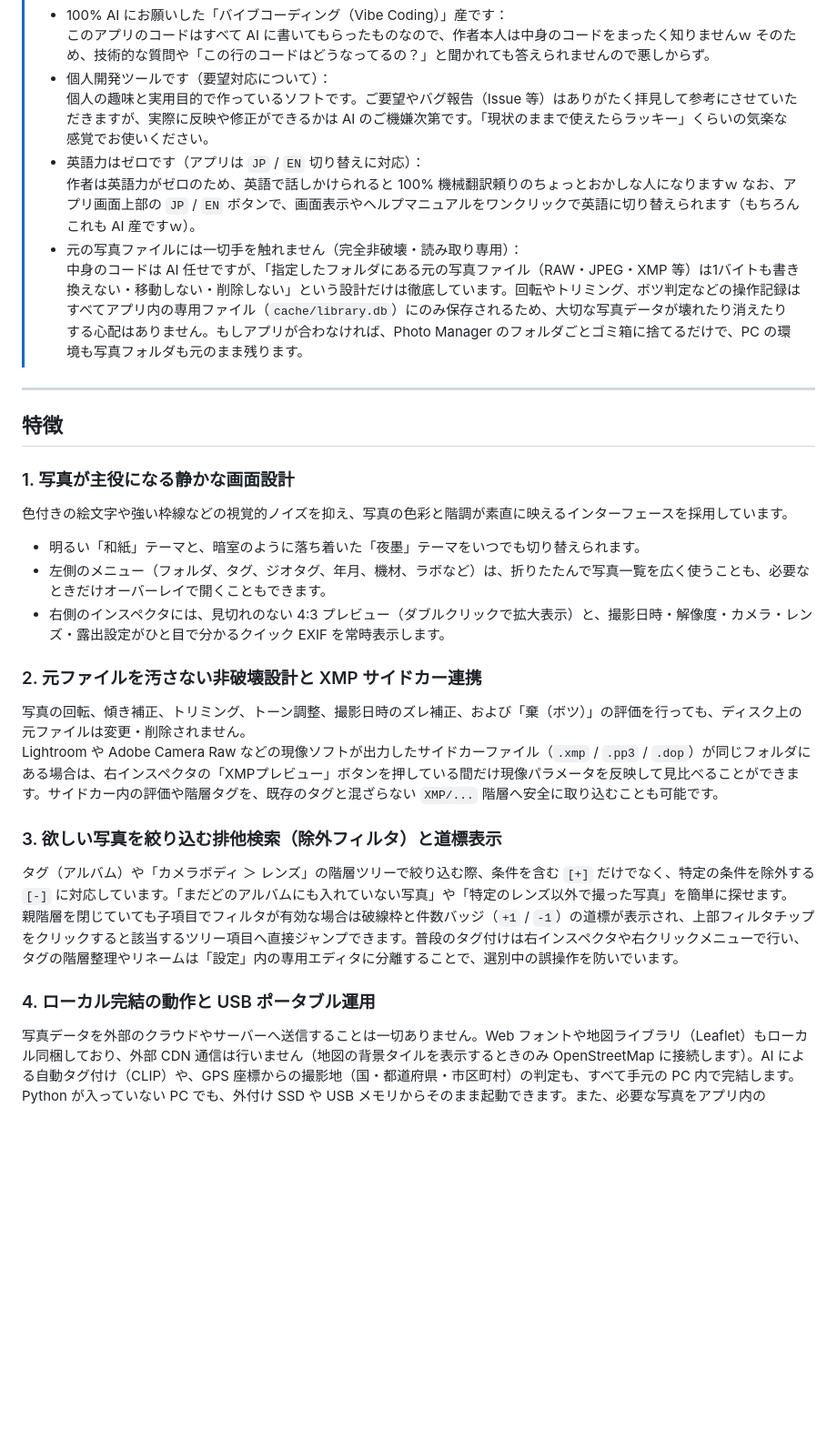
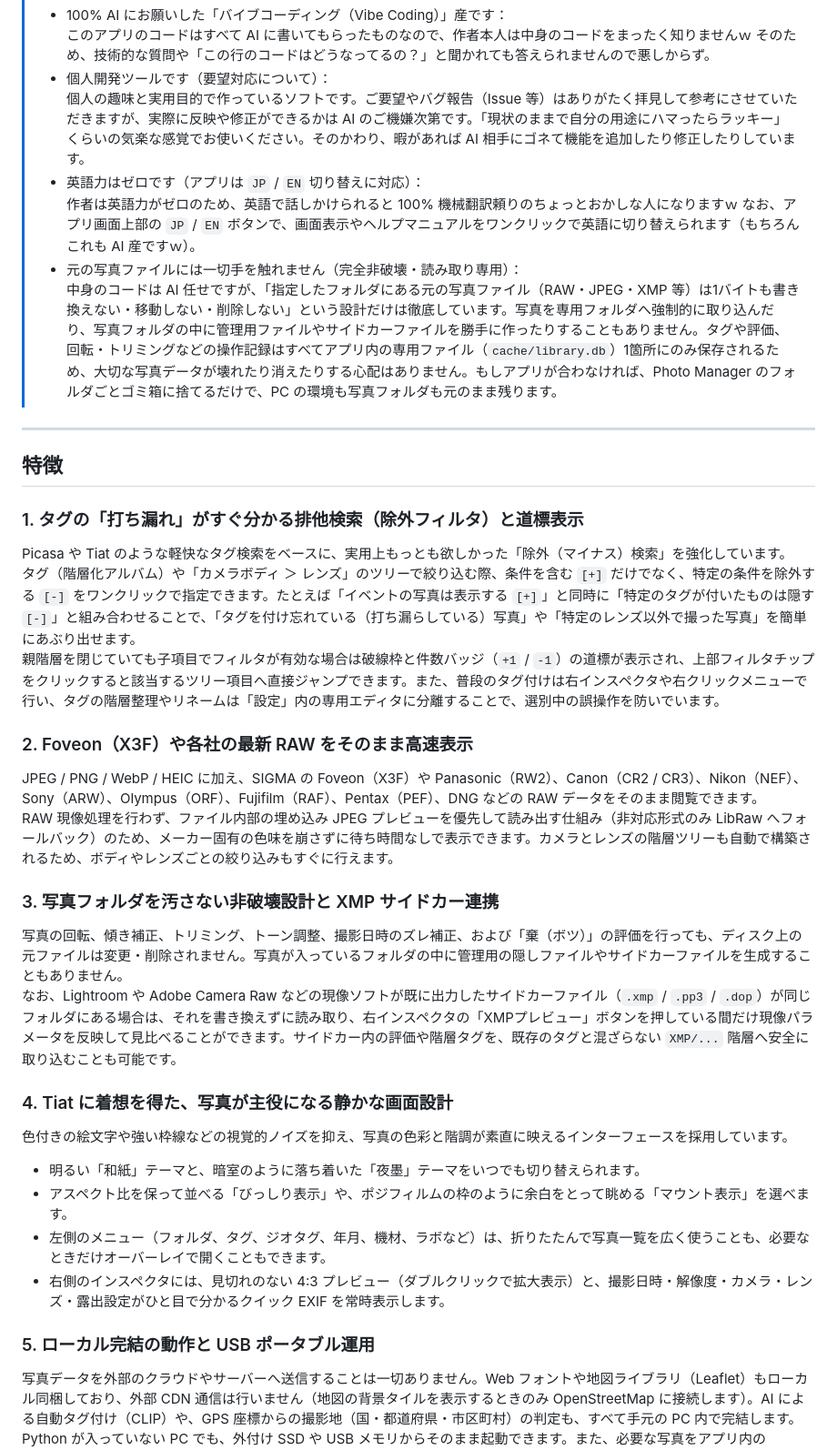
Before and after one commit to zony0428/photo-manager, a Markdown page: README.md, the part around the change. Shown at 91% size. Rendered like a GitHub page; blank space fills up the shorter version.

Commit message:
docs: emphasize missing-tag exclusion search, Foveon/RAW embedded preview, and clean folder design in README

```diff
--- a/README.md
+++ b/README.md
@@ -21,31 +21,37 @@ JPEG / PNG / WebP / HEIC や各社カメラの RAW データを、元のファ
 > - 100% AI にお願いした「バイブコーディング（Vibe Coding）」産です：
 >   このアプリのコードはすべて AI に書いてもらったものなので、作者本人は中身のコードをまったく知りませんｗ そのため、技術的な質問や「この行のコードはどうなってるの？」と聞かれても答えられませんので悪しからず。
 > - 個人開発ツールです（要望対応について）：
->   個人の趣味と実用目的で作っているソフトです。ご要望やバグ報告（Issue 等）はありがたく拝見して参考にさせていただきますが、実際に反映や修正ができるかは AI のご機嫌次第です。「現状のままで使えたらラッキー」くらいの気楽な感覚でお使いください。
+>   個人の趣味と実用目的で作っているソフトです。ご要望やバグ報告（Issue 等）はありがたく拝見して参考にさせていただきますが、実際に反映や修正ができるかは AI のご機嫌次第です。「現状のままで自分の用途にハマったらラッキー」くらいの気楽な感覚でお使いください。そのかわり、暇があれば AI 相手にゴネて機能を追加したり修正したりしています。
 > - 英語力はゼロです（アプリは `JP` / `EN` 切り替えに対応）：
 >   作者は英語力がゼロのため、英語で話しかけられると 100% 機械翻訳頼りのちょっとおかしな人になりますｗ なお、アプリ画面上部の `JP` / `EN` ボタンで、画面表示やヘルプマニュアルをワンクリックで英語に切り替えられます（もちろんこれも AI 産ですｗ）。
 > - 元の写真ファイルには一切手を触れません（完全非破壊・読み取り専用）：
->   中身のコードは AI 任せですが、「指定したフォルダにある元の写真ファイル（RAW・JPEG・XMP 等）は1バイトも書き換えない・移動しない・削除しない」という設計だけは徹底しています。回転やトリミング、ボツ判定などの操作記録はすべてアプリ内の専用ファイル（`cache/library.db`）にのみ保存されるため、大切な写真データが壊れたり消えたりする心配はありません。もしアプリが合わなければ、Photo Manager のフォルダごとゴミ箱に捨てるだけで、PC の環境も写真フォルダも元のまま残ります。
+>   中身のコードは AI 任せですが、「指定したフォルダにある元の写真ファイル（RAW・JPEG・XMP 等）は1バイトも書き換えない・移動しない・削除しない」という設計だけは徹底しています。写真を専用フォルダへ強制的に取り込んだり、写真フォルダの中に管理用ファイルやサイドカーファイルを勝手に作ったりすることもありません。タグや評価、回転・トリミングなどの操作記録はすべてアプリ内の専用ファイル（`cache/library.db`）1箇所にのみ保存されるため、大切な写真データが壊れたり消えたりする心配はありません。もしアプリが合わなければ、Photo Manager のフォルダごとゴミ箱に捨てるだけで、PC の環境も写真フォルダも元のまま残ります。
 
 ---
 
 ## 特徴
 
-### 1. 写真が主役になる静かな画面設計
+### 1. タグの「打ち漏れ」がすぐ分かる排他検索（除外フィルタ）と道標表示
+Picasa や Tiat のような軽快なタグ検索をベースに、実用上もっとも欲しかった「除外（マイナス）検索」を強化しています。
+タグ（階層化アルバム）や「カメラボディ ＞ レンズ」のツリーで絞り込む際、条件を含む `[+]` だけでなく、特定の条件を除外する `[-]` をワンクリックで指定できます。たとえば「イベントの写真は表示する `[+]`」と同時に「特定のタグが付いたものは隠す `[-]`」と組み合わせることで、「タグを付け忘れている（打ち漏らしている）写真」や「特定のレンズ以外で撮った写真」を簡単にあぶり出せます。
+親階層を閉じていても子項目でフィルタが有効な場合は破線枠と件数バッジ（`+1` / `-1`）の道標が表示され、上部フィルタチップをクリックすると該当するツリー項目へ直接ジャンプできます。また、普段のタグ付けは右インスペクタや右クリックメニューで行い、タグの階層整理やリネームは「設定」内の専用エディタに分離することで、選別中の誤操作を防いでいます。
+
+### 2. Foveon（X3F）や各社の最新 RAW をそのまま高速表示
+JPEG / PNG / WebP / HEIC に加え、SIGMA の Foveon（X3F）や Panasonic（RW2）、Canon（CR2 / CR3）、Nikon（NEF）、Sony（ARW）、Olympus（ORF）、Fujifilm（RAF）、Pentax（PEF）、DNG などの RAW データをそのまま閲覧できます。
+RAW 現像処理を行わず、ファイル内部の埋め込み JPEG プレビューを優先して読み出す仕組み（非対応形式のみ LibRaw へフォールバック）のため、メーカー固有の色味を崩さずに待ち時間なしで表示できます。カメラとレンズの階層ツリーも自動で構築されるため、ボディやレンズごとの絞り込みもすぐに行えます。
+
+### 3. 写真フォルダを汚さない非破壊設計と XMP サイドカー連携
+写真の回転、傾き補正、トリミング、トーン調整、撮影日時のズレ補正、および「棄（ボツ）」の評価を行っても、ディスク上の元ファイルは変更・削除されません。写真が入っているフォルダの中に管理用の隠しファイルやサイドカーファイルを生成することもありません。
+なお、Lightroom や Adobe Camera Raw などの現像ソフトが既に出力したサイドカーファイル（`.xmp` / `.pp3` / `.dop`）が同じフォルダにある場合は、それを書き換えずに読み取り、右インスペクタの「XMPプレビュー」ボタンを押している間だけ現像パラメータを反映して見比べることができます。サイドカー内の評価や階層タグを、既存のタグと混ざらない `XMP/...` 階層へ安全に取り込むことも可能です。
+
+### 4. Tiat に着想を得た、写真が主役になる静かな画面設計
 色付きの絵文字や強い枠線などの視覚的ノイズを抑え、写真の色彩と階調が素直に映えるインターフェースを採用しています。
 - 明るい「和紙」テーマと、暗室のように落ち着いた「夜墨」テーマをいつでも切り替えられます。
+- アスペクト比を保って並べる「びっしり表示」や、ポジフィルムの枠のように余白をとって眺める「マウント表示」を選べます。
 - 左側のメニュー（フォルダ、タグ、ジオタグ、年月、機材、ラボなど）は、折りたたんで写真一覧を広く使うことも、必要なときだけオーバーレイで開くこともできます。
 - 右側のインスペクタには、見切れのない 4:3 プレビュー（ダブルクリックで拡大表示）と、撮影日時・解像度・カメラ・レンズ・露出設定がひと目で分かるクイック EXIF を常時表示します。
 
-### 2. 元ファイルを汚さない非破壊設計と XMP サイドカー連携
-写真の回転、傾き補正、トリミング、トーン調整、撮影日時のズレ補正、および「棄（ボツ）」の評価を行っても、ディスク上の元ファイルは変更・削除されません。
-Lightroom や Adobe Camera Raw などの現像ソフトが出力したサイドカーファイル（`.xmp` / `.pp3` / `.dop`）が同じフォルダにある場合は、右インスペクタの「XMPプレビュー」ボタンを押している間だけ現像パラメータを反映して見比べることができます。サイドカー内の評価や階層タグを、既存のタグと混ざらない `XMP/...` 階層へ安全に取り込むことも可能です。
-
-### 3. 欲しい写真を絞り込む排他検索（除外フィルタ）と道標表示
-タグ（アルバム）や「カメラボディ ＞ レンズ」の階層ツリーで絞り込む際、条件を含む `[+]` だけでなく、特定の条件を除外する `[-]` に対応しています。「まだどのアルバムにも入れていない写真」や「特定のレンズ以外で撮った写真」を簡単に探せます。
-親階層を閉じていても子項目でフィルタが有効な場合は破線枠と件数バッジ（`+1` / `-1`）の道標が表示され、上部フィルタチップをクリックすると該当するツリー項目へ直接ジャンプできます。普段のタグ付けは右インスペクタや右クリックメニューで行い、タグの階層整理やリネームは「設定」内の専用エディタに分離することで、選別中の誤操作を防いでいます。
-
-### 4. ローカル完結の動作と USB ポータブル運用
+### 5. ローカル完結の動作と USB ポータブル運用
 写真データを外部のクラウドやサーバーへ送信することは一切ありません。Web フォントや地図ライブラリ（Leaflet）もローカル同梱しており、外部 CDN 通信は行いません（地図の背景タイルを表示するときのみ OpenStreetMap に接続します）。AI による自動タグ付け（CLIP）や、GPS 座標からの撮影地（国・都道府県・市区町村）の判定も、すべて手元の PC 内で完結します。
 Python が入っていない PC でも、外付け SSD や USB メモリからそのまま起動できます。また、必要な写真をアプリ内の `storage/` フォルダへコピーして取り込めば、付随する RAW ファイルや `.xmp` サイドカーを自動追従させながら、サブフォルダ整理や連番リネーム（<kbd>F2</kbd>）を行えます。
 
```
Also changed, not shown: README_EN.md (+19 -13 lines).
